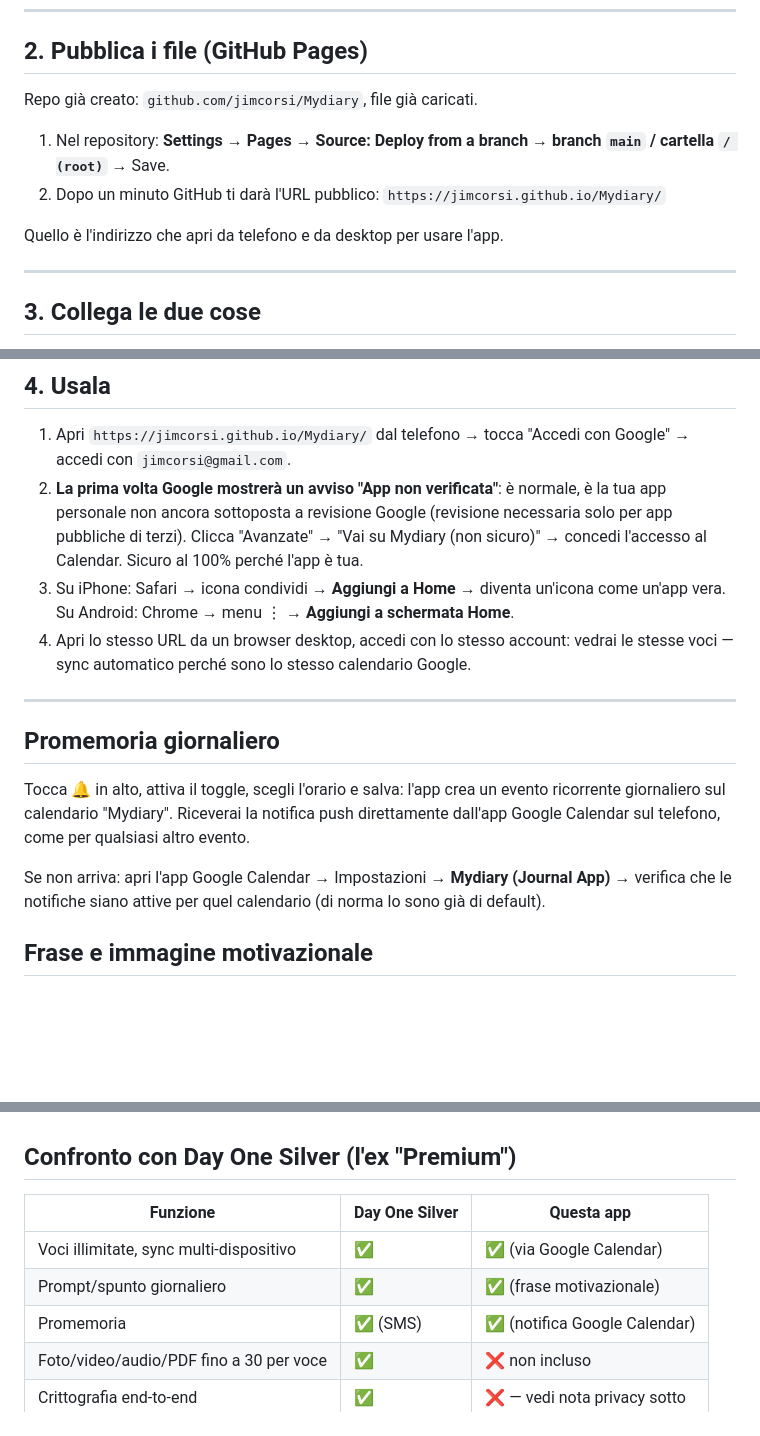
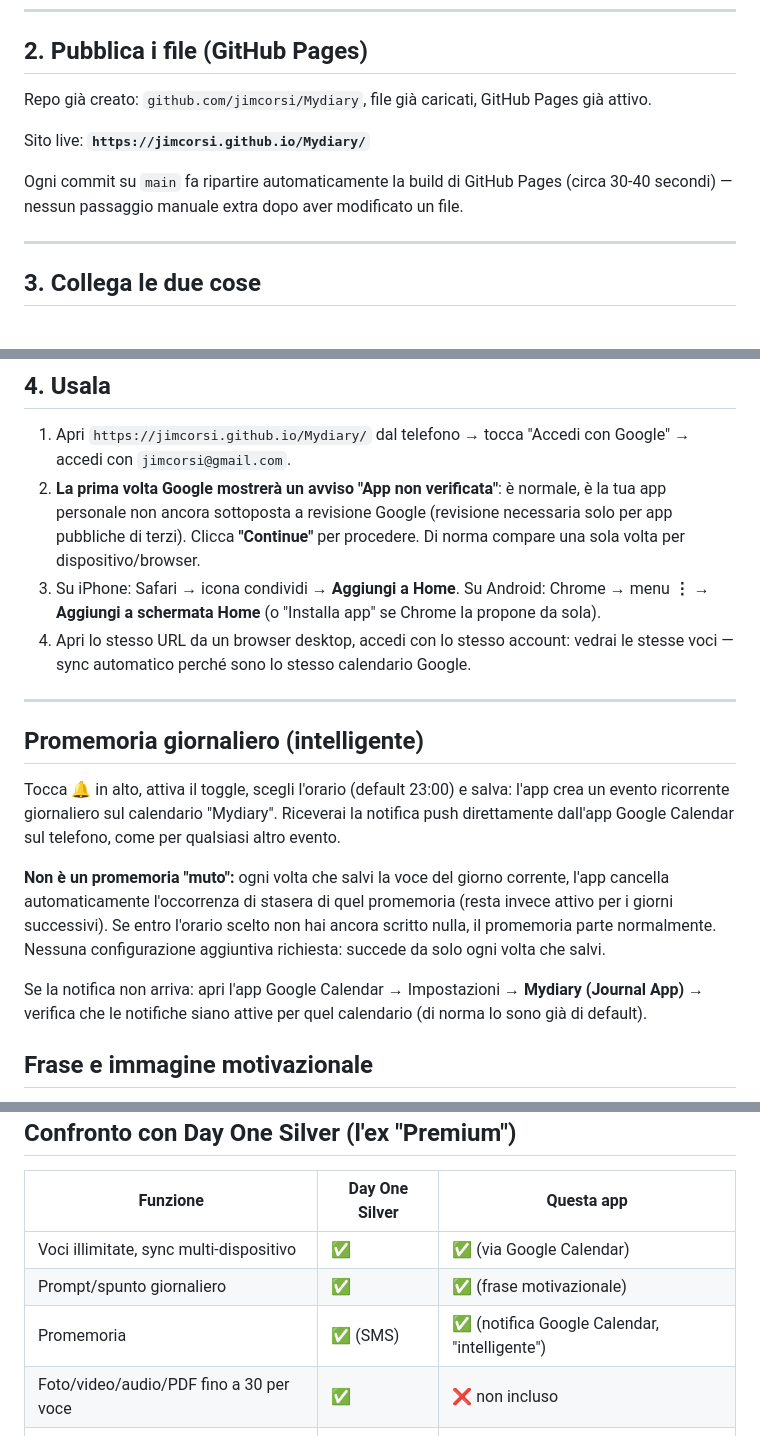
Before and after one commit to jimcorsi/Mydiary, a Markdown page: README.md, 3 parts joined by grey strips. Drawn GitHub-style; blank space fills up the shorter version.

```diff
--- a/README.md
+++ b/README.md
@@ -28,13 +28,11 @@ Due cose da fare una tantum: **(1)** creare le credenziali Google, **(2)** pubbl
 
 ## 2. Pubblica i file (GitHub Pages)
 
-Repo già creato: `github.com/jimcorsi/Mydiary`, file già caricati.
+Repo già creato: `github.com/jimcorsi/Mydiary`, file già caricati, GitHub Pages già attivo.
 
-1. Nel repository: **Settings → Pages → Source: Deploy from a branch → branch `main` / cartella `/ (root)`** → Save.
-2. Dopo un minuto GitHub ti darà l'URL pubblico:
-   `https://jimcorsi.github.io/Mydiary/`
+Sito live: **`https://jimcorsi.github.io/Mydiary/`**
 
-Quello è l'indirizzo che apri da telefono e da desktop per usare l'app.
+Ogni commit su `main` fa ripartire automaticamente la build di GitHub Pages (circa 30-40 secondi) — nessun passaggio manuale extra dopo aver modificato un file.
 
 ---
 
@@ -52,18 +50,20 @@ Quello è l'indirizzo che apri da telefono e da desktop per usare l'app.
 ## 4. Usala
 
 1. Apri `https://jimcorsi.github.io/Mydiary/` dal telefono → tocca "Accedi con Google" → accedi con `jimcorsi@gmail.com`.
-2. **La prima volta Google mostrerà un avviso "App non verificata"**: è normale, è la tua app personale non ancora sottoposta a revisione Google (revisione necessaria solo per app pubbliche di terzi). Clicca "Avanzate" → "Vai su Mydiary (non sicuro)" → concedi l'accesso al Calendar. Sicuro al 100% perché l'app è tua.
-3. Su iPhone: Safari → icona condividi → **Aggiungi a Home** → diventa un'icona come un'app vera.
-   Su Android: Chrome → menu ⋮ → **Aggiungi a schermata Home**.
+2. **La prima volta Google mostrerà un avviso "App non verificata"**: è normale, è la tua app personale non ancora sottoposta a revisione Google (revisione necessaria solo per app pubbliche di terzi). Clicca **"Continue"** per procedere. Di norma compare una sola volta per dispositivo/browser.
+3. Su iPhone: Safari → icona condividi → **Aggiungi a Home**.
+   Su Android: Chrome → menu **⋮** → **Aggiungi a schermata Home** (o "Installa app" se Chrome la propone da sola).
 4. Apri lo stesso URL da un browser desktop, accedi con lo stesso account: vedrai le stesse voci — sync automatico perché sono lo stesso calendario Google.
 
 ---
 
-## Promemoria giornaliero
+## Promemoria giornaliero (intelligente)
 
-Tocca 🔔 in alto, attiva il toggle, scegli l'orario e salva: l'app crea un evento ricorrente giornaliero sul calendario "Mydiary". Riceverai la notifica push direttamente dall'app Google Calendar sul telefono, come per qualsiasi altro evento.
+Tocca 🔔 in alto, attiva il toggle, scegli l'orario (default 23:00) e salva: l'app crea un evento ricorrente giornaliero sul calendario "Mydiary". Riceverai la notifica push direttamente dall'app Google Calendar sul telefono, come per qualsiasi altro evento.
 
-Se non arriva: apri l'app Google Calendar → Impostazioni → **Mydiary (Journal App)** → verifica che le notifiche siano attive per quel calendario (di norma lo sono già di default).
+**Non è un promemoria "muto":** ogni volta che salvi la voce del giorno corrente, l'app cancella automaticamente l'occorrenza di stasera di quel promemoria (resta invece attivo per i giorni successivi). Se entro l'orario scelto non hai ancora scritto nulla, il promemoria parte normalmente. Nessuna configurazione aggiuntiva richiesta: succede da solo ogni volta che salvi.
+
+Se la notifica non arriva: apri l'app Google Calendar → Impostazioni → **Mydiary (Journal App)** → verifica che le notifiche siano attive per quel calendario (di norma lo sono già di default).
 
 ## Frase e immagine motivazionale
 
@@ -75,7 +75,7 @@ Ogni volta che apri una voce, vedi una frase originale e una piccola illustrazio
 |---|---|---|
 | Voci illimitate, sync multi-dispositivo | ✅ | ✅ (via Google Calendar) |
 | Prompt/spunto giornaliero | ✅ | ✅ (frase motivazionale) |
-| Promemoria | ✅ (SMS) | ✅ (notifica Google Calendar) |
+| Promemoria | ✅ (SMS) | ✅ (notifica Google Calendar, "intelligente") |
 | Foto/video/audio/PDF fino a 30 per voce | ✅ | ❌ non incluso |
 | Crittografia end-to-end | ✅ | ❌ — vedi nota privacy sotto |
 | Email/IFTTT/Zapier | ✅ | ❌ richiede un backend |
```
